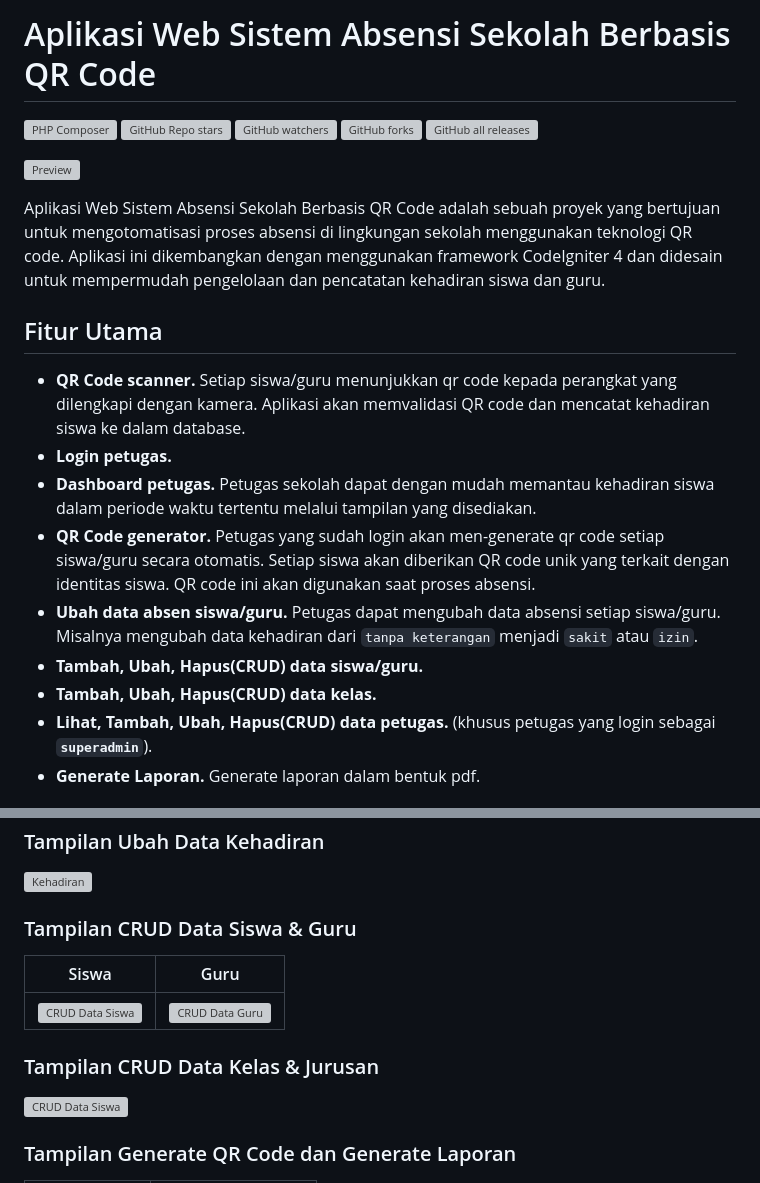
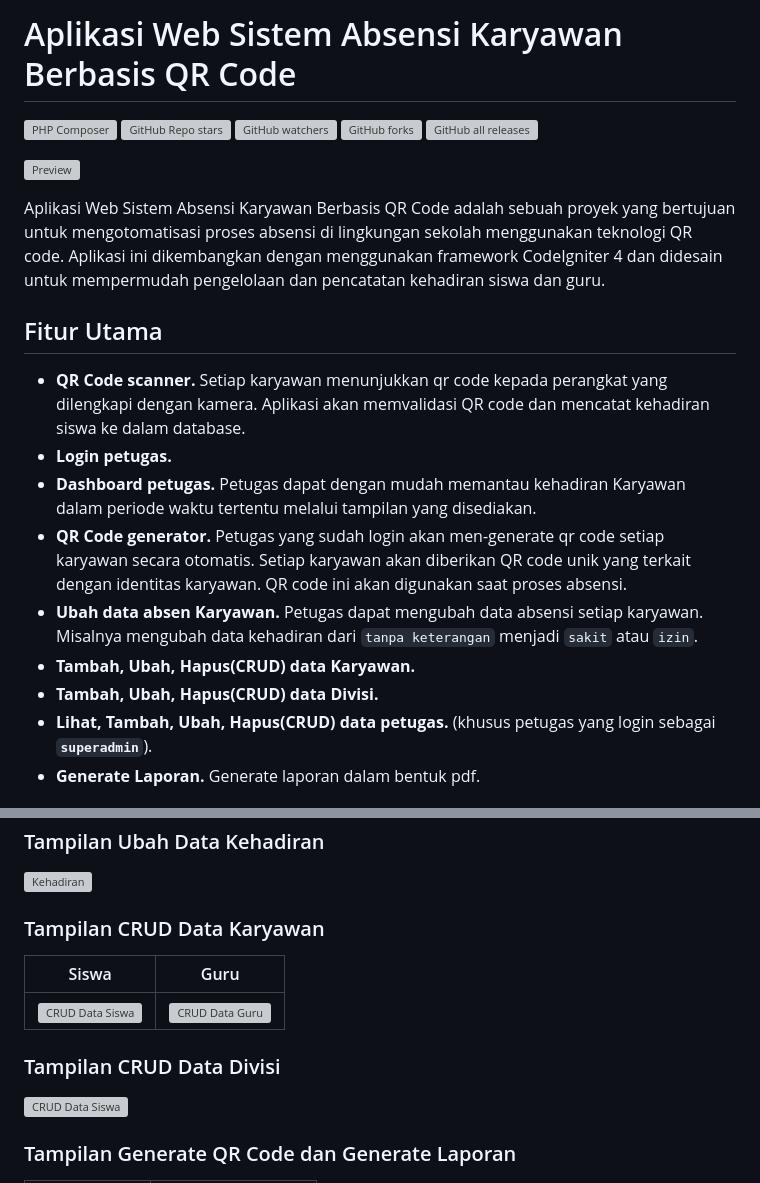
Before and after one commit to RFA863/Management_Absensi_Karyawan, a Markdown page: README.md, 2 parts joined by grey strips. Rendered like a GitHub page; grey boxes are pictures that could not be loaded.

```diff
--- a/README.md
+++ b/README.md
@@ -1,4 +1,4 @@
-# Aplikasi Web Sistem Absensi Sekolah Berbasis QR Code
+# Aplikasi Web Sistem Absensi Karyawan Berbasis QR Code
 
 [![PHP Composer](https://github.com/ikhsan3adi/absensi-sekolah-qr-code/actions/workflows/php.yml/badge.svg)](https://github.com/ikhsan3adi/absensi-sekolah-qr-code/actions/workflows/php.yml)
 ![GitHub Repo stars](https://img.shields.io/github/stars/ikhsan3adi/absensi-sekolah-qr-code?style=social)
@@ -8,17 +8,17 @@
 
 ![Preview](https://github.com/ikhsan3adi/absensi-sekolah-qr-code/raw/master/screenshots/hero.png)
 
-Aplikasi Web Sistem Absensi Sekolah Berbasis QR Code adalah sebuah proyek yang bertujuan untuk mengotomatisasi proses absensi di lingkungan sekolah menggunakan teknologi QR code. Aplikasi ini dikembangkan dengan menggunakan framework CodeIgniter 4 dan didesain untuk mempermudah pengelolaan dan pencatatan kehadiran siswa dan guru.
+Aplikasi Web Sistem Absensi Karyawan Berbasis QR Code adalah sebuah proyek yang bertujuan untuk mengotomatisasi proses absensi di lingkungan sekolah menggunakan teknologi QR code. Aplikasi ini dikembangkan dengan menggunakan framework CodeIgniter 4 dan didesain untuk mempermudah pengelolaan dan pencatatan kehadiran siswa dan guru.
 
 ## Fitur Utama
 
-- **QR Code scanner.** Setiap siswa/guru menunjukkan qr code kepada perangkat yang dilengkapi dengan kamera. Aplikasi akan memvalidasi QR code dan mencatat kehadiran siswa ke dalam database.
+- **QR Code scanner.** Setiap karyawan menunjukkan qr code kepada perangkat yang dilengkapi dengan kamera. Aplikasi akan memvalidasi QR code dan mencatat kehadiran siswa ke dalam database.
 - **Login petugas.**
-- **Dashboard petugas.** Petugas sekolah dapat dengan mudah memantau kehadiran siswa dalam periode waktu tertentu melalui tampilan yang disediakan.
-- **QR Code generator.** Petugas yang sudah login akan men-generate qr code setiap siswa/guru secara otomatis. Setiap siswa akan diberikan QR code unik yang terkait dengan identitas siswa. QR code ini akan digunakan saat proses absensi.
-- **Ubah data absen siswa/guru.** Petugas dapat mengubah data absensi setiap siswa/guru. Misalnya mengubah data kehadiran dari `tanpa keterangan` menjadi `sakit` atau `izin`.
-- **Tambah, Ubah, Hapus(CRUD) data siswa/guru.**
-- **Tambah, Ubah, Hapus(CRUD) data kelas.**
+- **Dashboard petugas.** Petugas  dapat dengan mudah memantau kehadiran Karyawan dalam periode waktu tertentu melalui tampilan yang disediakan.
+- **QR Code generator.** Petugas yang sudah login akan men-generate qr code setiap karyawan secara otomatis. Setiap karyawan akan diberikan QR code unik yang terkait dengan identitas karyawan. QR code ini akan digunakan saat proses absensi.
+- **Ubah data absen Karyawan.** Petugas dapat mengubah data absensi setiap karyawan. Misalnya mengubah data kehadiran dari `tanpa keterangan` menjadi `sakit` atau `izin`.
+- **Tambah, Ubah, Hapus(CRUD) data Karyawan.**
+- **Tambah, Ubah, Hapus(CRUD) data Divisi.**
 - **Lihat, Tambah, Ubah, Hapus(CRUD) data petugas.** (khusus petugas yang login sebagai **`superadmin`**).
 - **Generate Laporan.** Generate laporan dalam bentuk pdf.
 
@@ -58,13 +58,13 @@ Aplikasi Web Sistem Absensi Sekolah Berbasis QR Code adalah sebuah proyek yang b
 
 ![Kehadiran](https://github.com/ikhsan3adi/absensi-sekolah-qr-code/raw/master/screenshots/image_17_2023_205557.jpeg)
 
-### Tampilan CRUD Data Siswa & Guru
+### Tampilan CRUD Data Karyawan
 
 | Siswa                                                                                                                      |                                                           Guru                                                            |
 | -------------------------------------------------------------------------------------------------------------------------- | :-----------------------------------------------------------------------------------------------------------------------: |
 | ![CRUD Data Siswa](https://github.com/ikhsan3adi/absensi-sekolah-qr-code/raw/master/screenshots/image_12_2023_205221.jpeg) | ![CRUD Data Guru](https://github.com/ikhsan3adi/absensi-sekolah-qr-code/raw/master/screenshots/image_14_2023_205256.jpeg) |
 
-### Tampilan CRUD Data Kelas & Jurusan
+### Tampilan CRUD Data Divisi
 
 ![CRUD Data Siswa](https://github.com/ikhsan3adi/absensi-sekolah-qr-code/raw/master/screenshots/kelas-jurusan.png)
 
```
